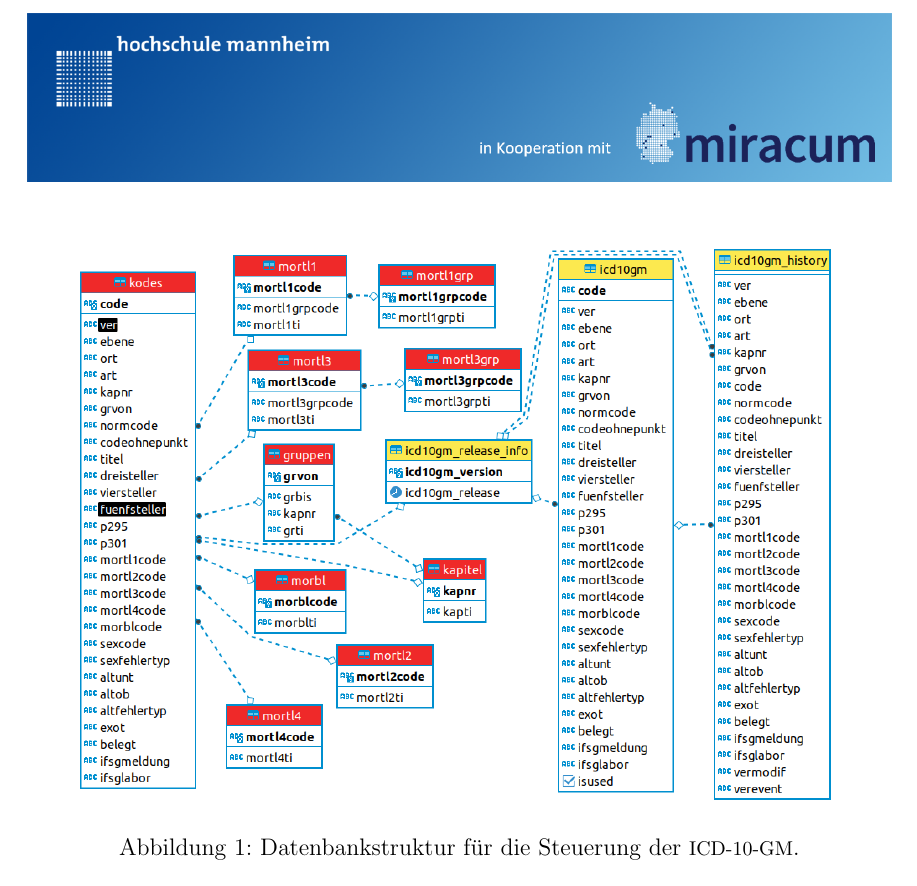
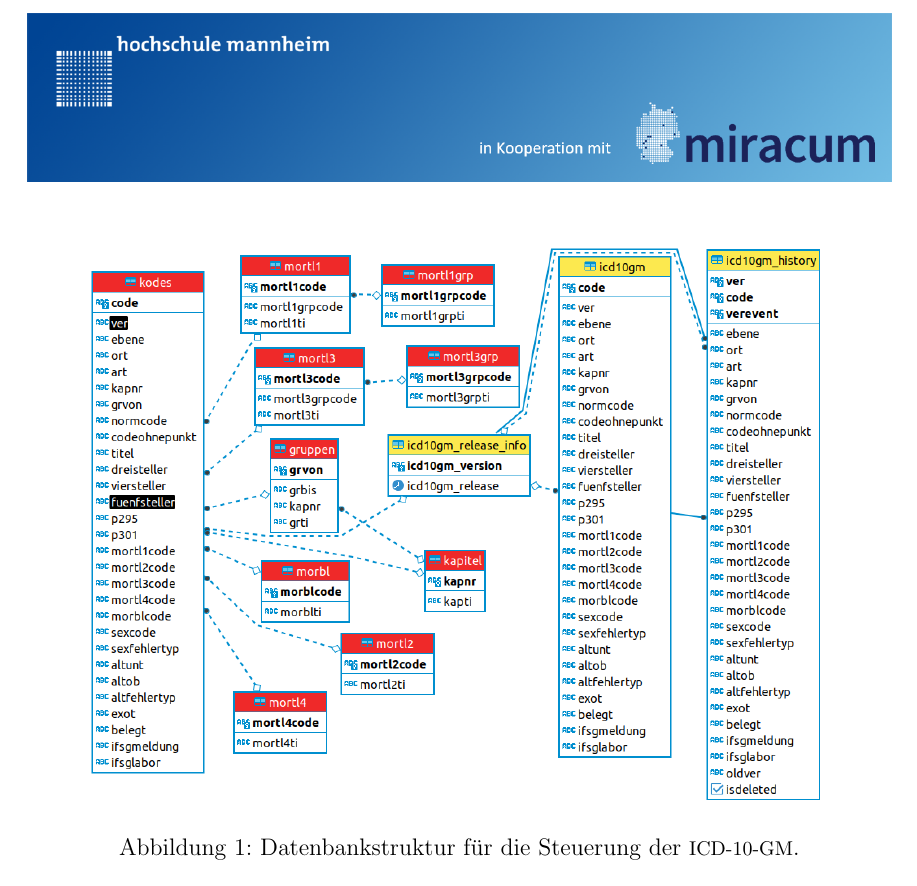
Before and after one commit to ahodelin/Projektarbeit, a LaTeX document (Projekt_AbelHodelinHernandez.tex, which reads 3db.tex): part of page 8 of 23, cut so that both start at the same text. Compiled offline with pdfLaTeX.

Commit message:
Last update Mi 15. Sep 10:18:26 CEST 2021

```diff
--- a/3db.tex
+++ b/3db.tex
@@ -11,7 +11,7 @@ Die Tabellen von \textsf{kodes} vom \ac{bfarm}-Schema beinhalten die Information
 \clearpage
 \begin{figure}[ht]
 	\centering
-	\includegraphics[height=10cm]{figures/icdSqlSchemaNew}
+	\includegraphics[height=10cm]{figures/icdSqlSchema}
 	\caption[Datenbankstruktur]{Datenbankstruktur für die Steuerung der \ac{icd10gm}.}
 	\label{fig:reldb2}
 \end{figure}
```
Also changed, not shown: Projekt_AbelHodelinHernandez.pdf, figures/icdSqlSchema.png.
